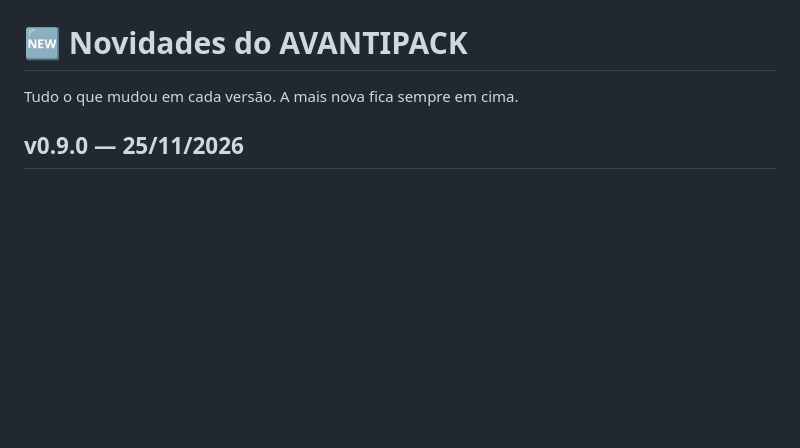
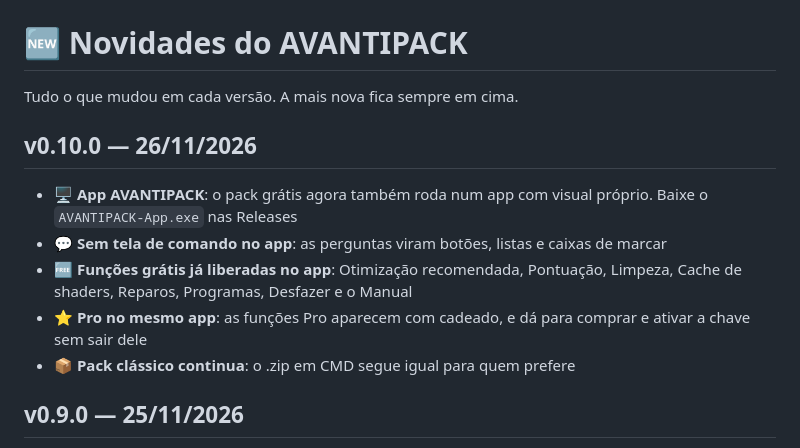
Before and after one commit to pedromargutti/AVANTIPACK, a Markdown page: core/NOVIDADES.md, the part around the change. GitHub-like rendering; blank space fills up the shorter version.

```diff
--- a/core/NOVIDADES.md
+++ b/core/NOVIDADES.md
@@ -1,6 +1,13 @@
 # 🆕 Novidades do AVANTIPACK
 
 Tudo o que mudou em cada versão. A mais nova fica sempre em cima.
+
+## v0.10.0 — 26/11/2026
+- 🖥️ **App AVANTIPACK**: o pack grátis agora também roda num app com visual próprio. Baixe o `AVANTIPACK-App.exe` nas Releases
+- 💬 **Sem tela de comando no app**: as perguntas viram botões, listas e caixas de marcar
+- 🆓 **Funções grátis já liberadas no app**: Otimização recomendada, Pontuação, Limpeza, Cache de shaders, Reparos, Programas, Desfazer e o Manual
+- ⭐ **Pro no mesmo app**: as funções Pro aparecem com cadeado, e dá para comprar e ativar a chave sem sair dele
+- 📦 **Pack clássico continua**: o .zip em CMD segue igual para quem prefere
 
 ## v0.9.0 — 25/11/2026
 - 📘 **Manual com imagens**: todos os guias viraram um manual só, com as telas desenhadas e bolinhas numeradas mostrando onde clicar (opção **5**)
```
Also changed, not shown: README.md (+60 -17 lines), docs/img/app_concluido.png (added), docs/img/app_execucao.png (added), docs/img/app_painel.png (added), 4 other files.
